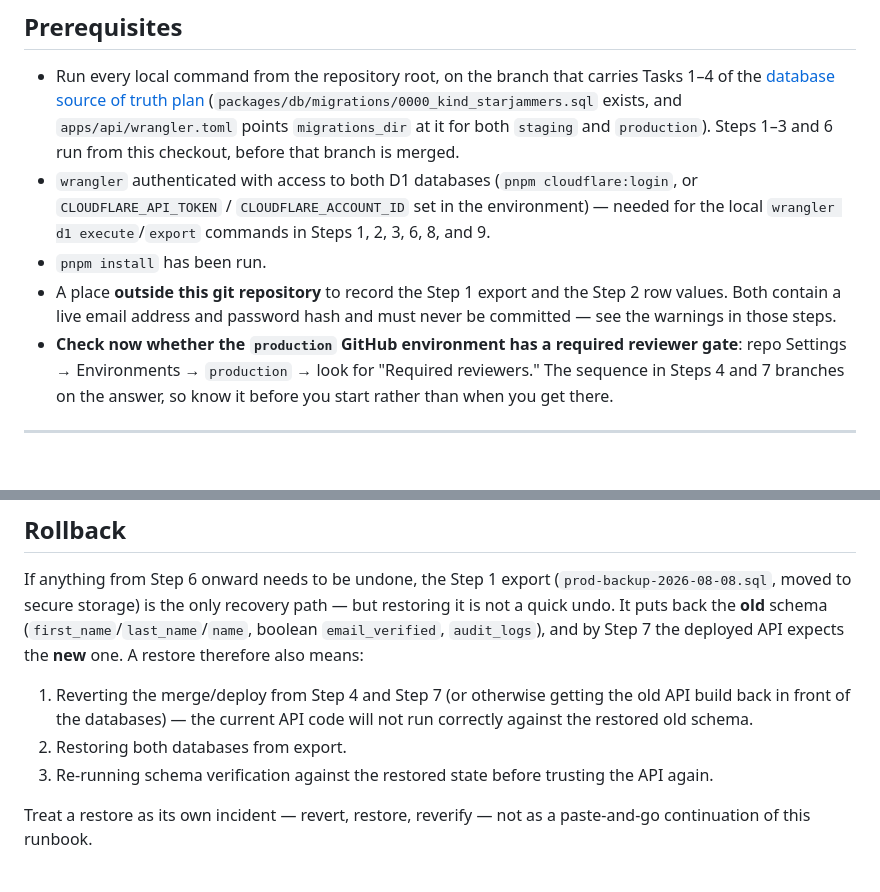
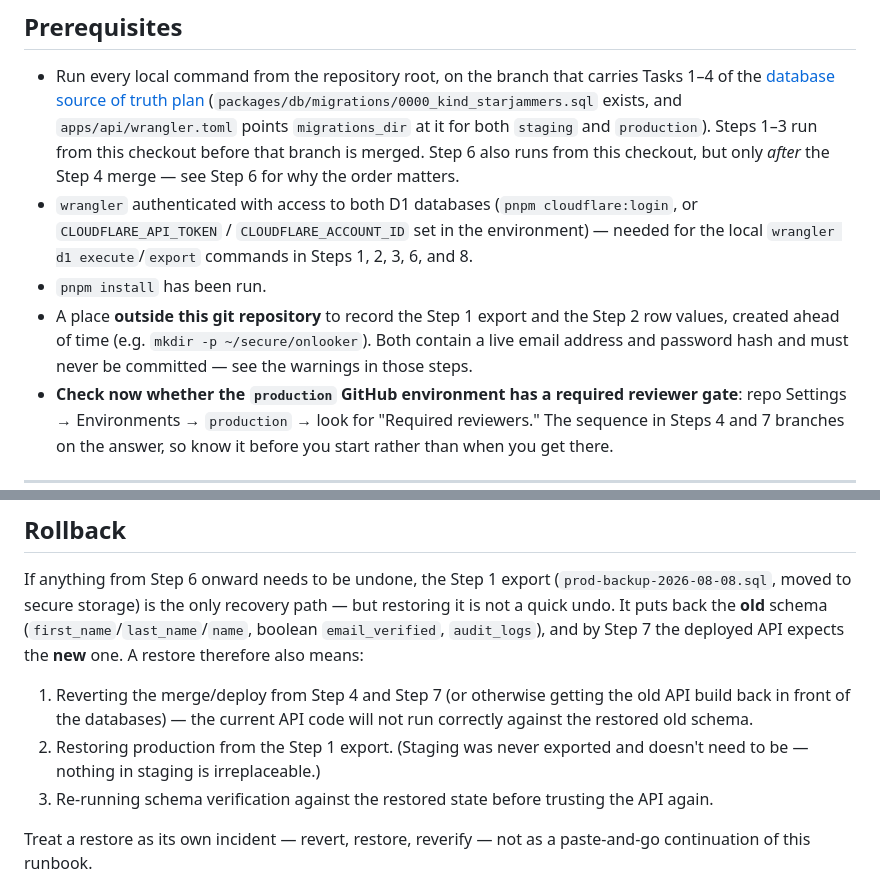
Before and after one commit to onlooker-community/onlooker, a Markdown page: docs/runbooks/2026-08-08-database-rebuild.md, 2 parts joined by grey strips. Drawn GitHub-style; blank space fills up the shorter version.

Commit message:
docs(runbook): fix a self-contradicting step order and rollback scope :dizzy_face:
Re-review caught three problems in the fix-round-1 rewrite:

- Prerequisites said Steps 1-3 "and 6" run before the Step 4 merge.
  Step 6 drops production and is documented, correctly, as running
  after Step 4 - the prose contradicted the runbook's own ordering
  and could be misread as license to drop production early. Split
  the clause so Step 6's later placement is explicit.
- Rollback said to restore "both databases" from export, but only
  production was ever exported (Step 1); staging has no export and
  needs none.
- The wrangler-dependent step list still named Step 9, which is
  curl-only.

Also fixed, pre-existing: the Step 1 mv target directory was never
created, so it would fail literally on a fresh machine. Prerequisites
now says to mkdir -p it ahead of time.

```diff
--- a/docs/runbooks/2026-08-08-database-rebuild.md
+++ b/docs/runbooks/2026-08-08-database-rebuild.md
@@ -66,16 +66,18 @@ that re-login is Step 9's success check, not a bug.
   [database source of truth plan](../superpowers/plans/2026-08-08-database-source-of-truth.md)
   (`packages/db/migrations/0000_kind_starjammers.sql` exists, and
   `apps/api/wrangler.toml` points `migrations_dir` at it for both `staging`
-  and `production`). Steps 1–3 and 6 run from this checkout, before that
-  branch is merged.
+  and `production`). Steps 1–3 run from this checkout before that branch is
+  merged. Step 6 also runs from this checkout, but only *after* the Step 4
+  merge — see Step 6 for why the order matters.
 - `wrangler` authenticated with access to both D1 databases (`pnpm
   cloudflare:login`, or `CLOUDFLARE_API_TOKEN` / `CLOUDFLARE_ACCOUNT_ID` set
   in the environment) — needed for the local `wrangler d1 execute`/`export`
-  commands in Steps 1, 2, 3, 6, 8, and 9.
+  commands in Steps 1, 2, 3, 6, and 8.
 - `pnpm install` has been run.
 - A place **outside this git repository** to record the Step 1 export and
-  the Step 2 row values. Both contain a live email address and password
-  hash and must never be committed — see the warnings in those steps.
+  the Step 2 row values, created ahead of time (e.g. `mkdir -p
+  ~/secure/onlooker`). Both contain a live email address and password hash
+  and must never be committed — see the warnings in those steps.
 - **Check now whether the `production` GitHub environment has a required
   reviewer gate**: repo Settings → Environments → `production` → look for
   "Required reviewers." The sequence in Steps 4 and 7 branches on the
@@ -422,7 +424,8 @@ restore therefore also means:
 1. Reverting the merge/deploy from Step 4 and Step 7 (or otherwise getting
    the old API build back in front of the databases) — the current API
    code will not run correctly against the restored old schema.
-2. Restoring both databases from export.
+2. Restoring production from the Step 1 export. (Staging was never
+   exported and doesn't need to be — nothing in staging is irreplaceable.)
 3. Re-running schema verification against the restored state before
    trusting the API again.
 
```
